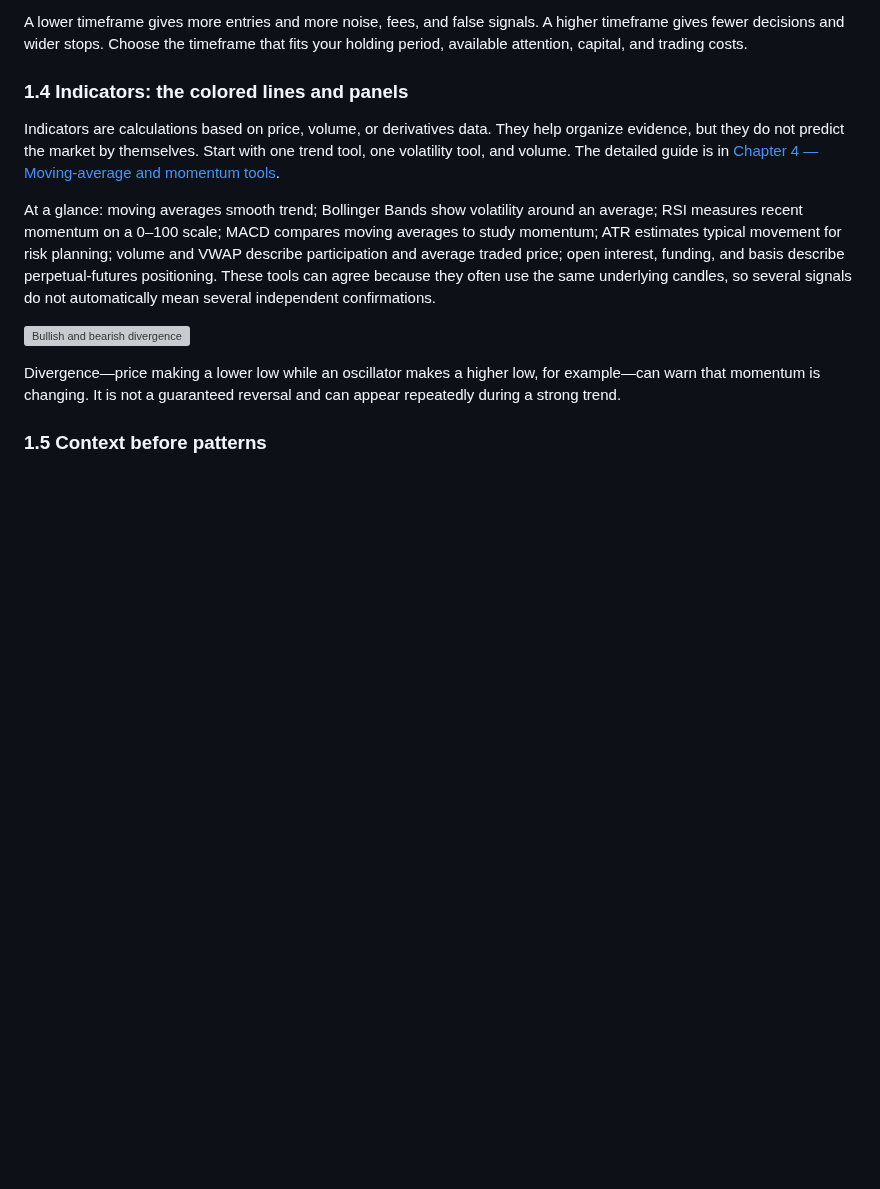
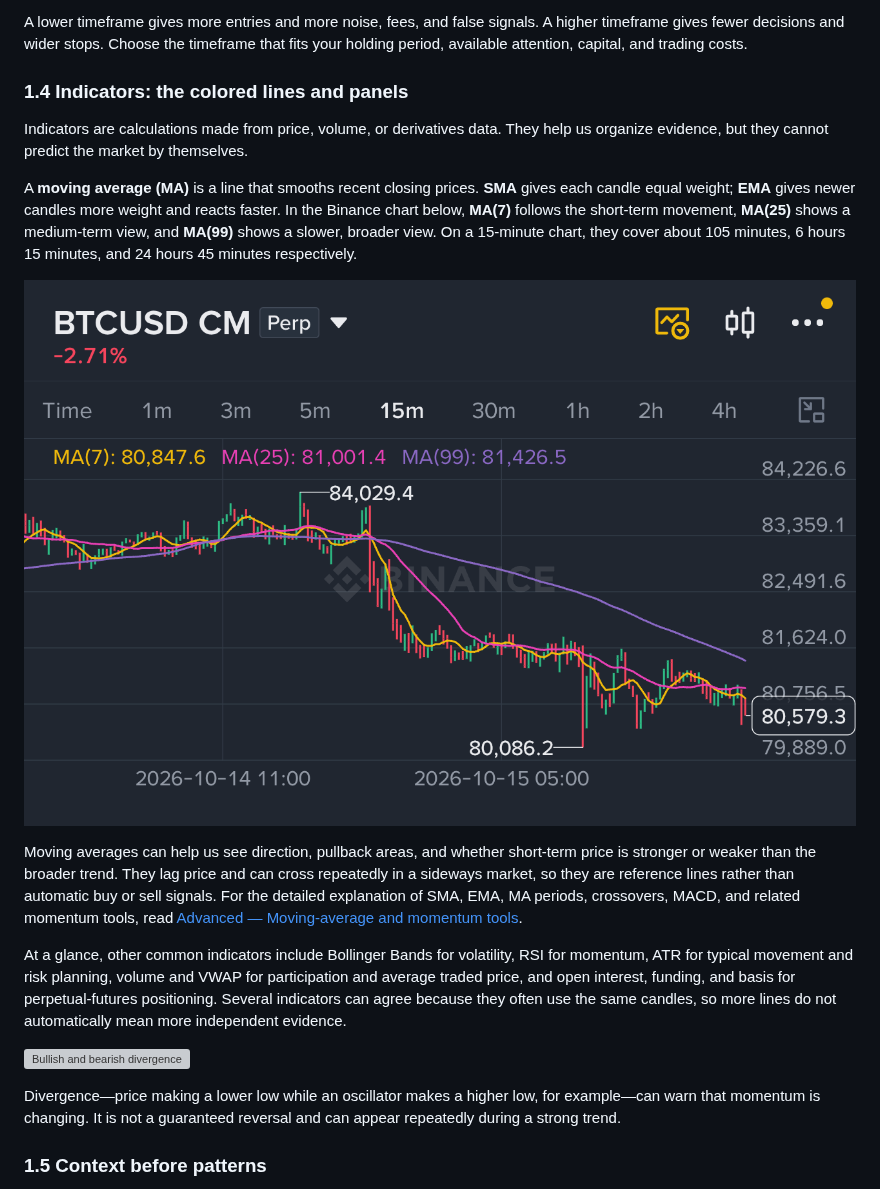
Before and after one commit to theo-the-menace/crypto-from-bottom, a Markdown page: book/chapter-02-kline-analysis.md, the part around the change. Drawn GitHub-style; blank space fills up the shorter version; grey boxes are pictures that could not be loaded.

```diff
--- a/book/chapter-02-kline-analysis.md
+++ b/book/chapter-02-kline-analysis.md
@@ -53,9 +53,15 @@ A lower timeframe gives more entries and more noise, fees, and false signals. A
 
 ### 1.4 Indicators: the colored lines and panels
 
-Indicators are calculations based on price, volume, or derivatives data. They help organize evidence, but they do not predict the market by themselves. Start with one trend tool, one volatility tool, and volume. The detailed guide is in [Chapter 4 — Moving-average and momentum tools](chapter-04-moving-average-advanced.md).
+Indicators are calculations made from price, volume, or derivatives data. They help us organize evidence, but they cannot predict the market by themselves.
 
-At a glance: moving averages smooth trend; Bollinger Bands show volatility around an average; RSI measures recent momentum on a 0–100 scale; MACD compares moving averages to study momentum; ATR estimates typical movement for risk planning; volume and VWAP describe participation and average traded price; open interest, funding, and basis describe perpetual-futures positioning. These tools can agree because they often use the same underlying candles, so several signals do not automatically mean several independent confirmations.
+A **moving average (MA)** is a line that smooths recent closing prices. **SMA** gives each candle equal weight; **EMA** gives newer candles more weight and reacts faster. In the Binance chart below, **MA(7)** follows the short-term movement, **MA(25)** shows a medium-term view, and **MA(99)** shows a slower, broader view. On a 15-minute chart, they cover about 105 minutes, 6 hours 15 minutes, and 24 hours 45 minutes respectively.
+
+![BTC moving-average example with MA(7), MA(25), and MA(99)](assets/ma-btcusd-example.png)
+
+Moving averages can help us see direction, pullback areas, and whether short-term price is stronger or weaker than the broader trend. They lag price and can cross repeatedly in a sideways market, so they are reference lines rather than automatic buy or sell signals. For the detailed explanation of SMA, EMA, MA periods, crossovers, MACD, and related momentum tools, read [Advanced — Moving-average and momentum tools](advanced/moving-average-and-momentum.md).
+
+At a glance, other common indicators include Bollinger Bands for volatility, RSI for momentum, ATR for typical movement and risk planning, volume and VWAP for participation and average traded price, and open interest, funding, and basis for perpetual-futures positioning. Several indicators can agree because they often use the same candles, so more lines do not automatically mean more independent evidence.
 
 ![Bullish and bearish divergence](assets/divergence.svg)
 
```
Also changed, not shown: README.md (+1 -1 lines), book/advanced/moving-average-and-momentum.md (renamed from book/chapter-04-moving-average-advanced.md, +1 -1 lines), book/assets/intervals-btcusd.png.
